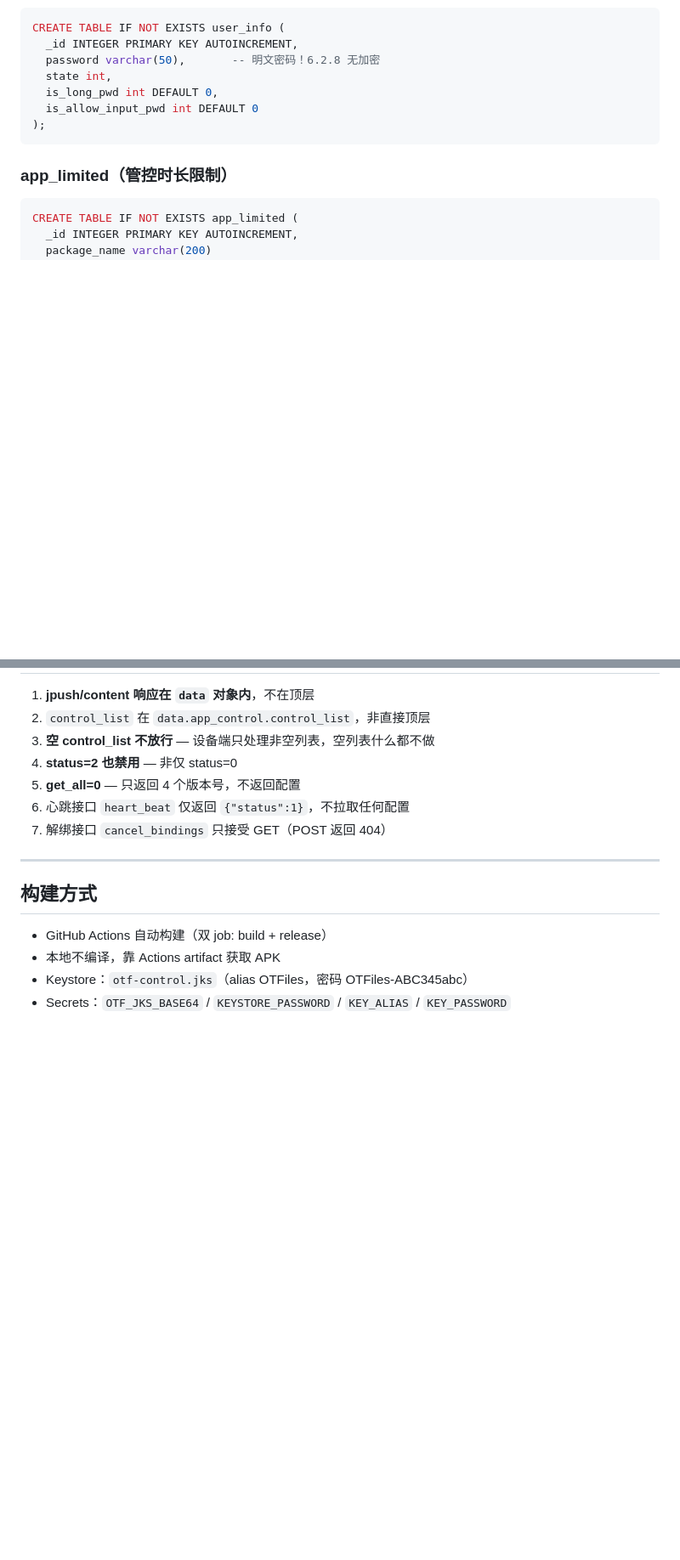
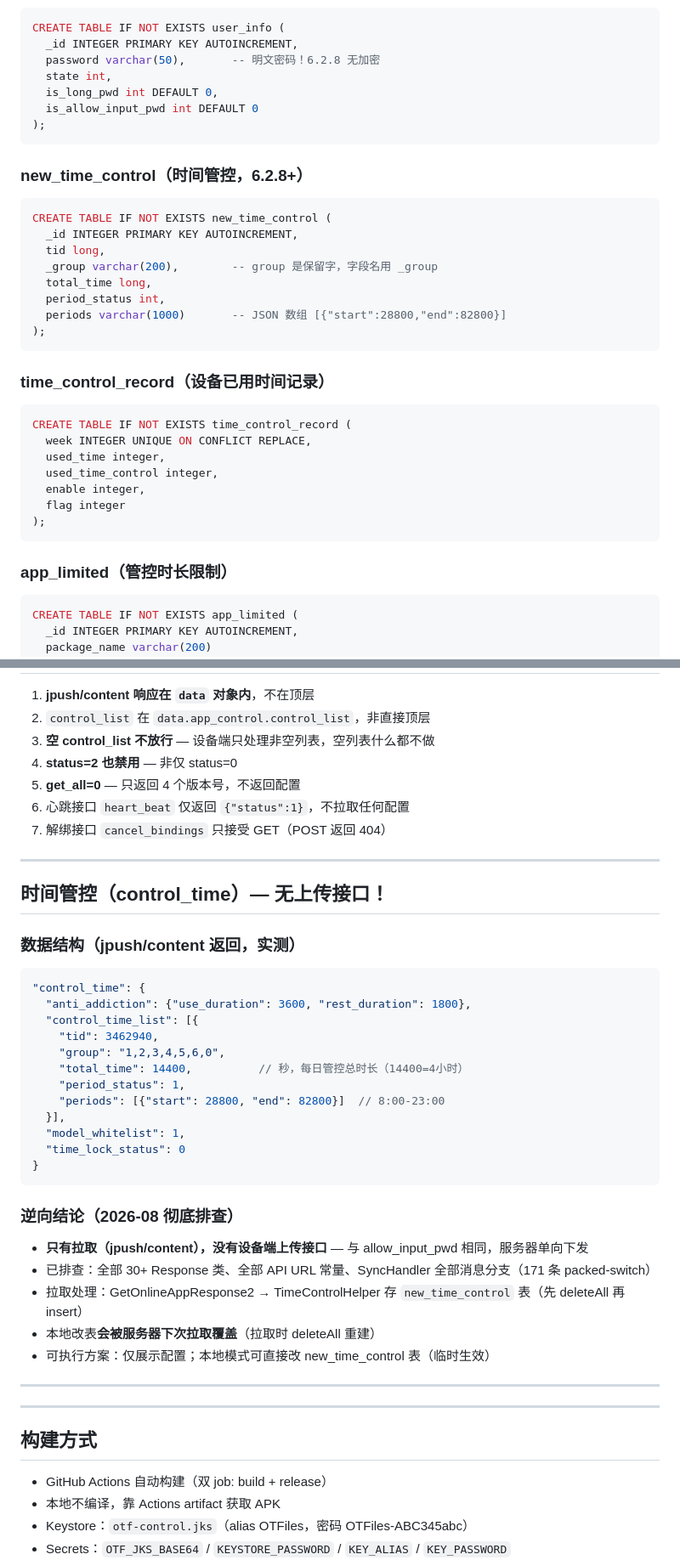
Before and after one commit to OTFiles/ZaralynControl, a Markdown page: AGENT.md, 2 parts joined by grey strips. Shown at 85% size. GitHub-like rendering; blank space fills up the shorter version.

Commit message:
docs: AGENT.md 更新逆向结论
1. 签名/timestamp 均用秒（修正此前毫秒错误记录）
2. controlApp/upload: initialize=0 + system_mode 回传 + pack_name 字段名
3. uploadAllowPwd: allow 参数名 + allow_input_pwd vs allow_pwd 语义区分
4. 新增 new_time_control / time_control_record 表结构
5. 时间管控无上传接口结论（彻底排查 30+ Response 类 + 171 条 packed-switch）
6. 已知问题更新：allow_input_pwd 和时间管控均无法远程修改

````diff
--- a/AGENT.md
+++ b/AGENT.md
@@ -256,6 +273,31 @@ CREATE TABLE IF NOT EXISTS user_info (
 );
 ```
 
+### new_time_control（时间管控，6.2.8+）
+
+```sql
+CREATE TABLE IF NOT EXISTS new_time_control (
+  _id INTEGER PRIMARY KEY AUTOINCREMENT,
+  tid long,
+  _group varchar(200),        -- group 是保留字，字段名用 _group
+  total_time long,
+  period_status int,
+  periods varchar(1000)       -- JSON 数组 [{"start":28800,"end":82800}]
+);
+```
+
+### time_control_record（设备已用时间记录）
+
+```sql
+CREATE TABLE IF NOT EXISTS time_control_record (
+  week INTEGER UNIQUE ON CONFLICT REPLACE,
+  used_time integer,
+  used_time_control integer,
+  enable integer,
+  flag integer
+);
+```
+
 ### app_limited（管控时长限制）
 
 ```sql
@@ -300,6 +342,37 @@ CREATE TABLE IF NOT EXISTS app_allow (
 
 ---
 
+## 时间管控（control_time）— 无上传接口！
+
+### 数据结构（jpush/content 返回，实测）
+
+```json
+"control_time": {
+  "anti_addiction": {"use_duration": 3600, "rest_duration": 1800},
+  "control_time_list": [{
+    "tid": 3462940,
+    "group": "1,2,3,4,5,6,0",
+    "total_time": 14400,          // 秒，每日管控总时长（14400=4小时）
+    "period_status": 1,
+    "periods": [{"start": 28800, "end": 82800}]  // 8:00-23:00
+  }],
+  "model_whitelist": 1,
+  "time_lock_status": 0
+}
+```
+
+### 逆向结论（2026-08 彻底排查）
+
+- **只有拉取（jpush/content），没有设备端上传接口** — 与 allow_input_pwd 相同，服务器单向下发
+- 已排查：全部 30+ Response 类、全部 API URL 常量、SyncHandler 全部消息分支（171 条 packed-switch）
+- 拉取处理：GetOnlineAppResponse2 → TimeControlHelper 存 `new_time_control` 表（先 deleteAll 再 insert）
+- 本地改表**会被服务器下次拉取覆盖**（拉取时 deleteAll 重建）
+- 可执行方案：仅展示配置；本地模式可直接改 new_time_control 表（临时生效）
+
+---
+
+---
+
 ## 构建方式
 
 - GitHub Actions 自动构建（双 job: build + release）
````
Also changed, not shown: other parts of AGENT.md (+24 -3 lines).
